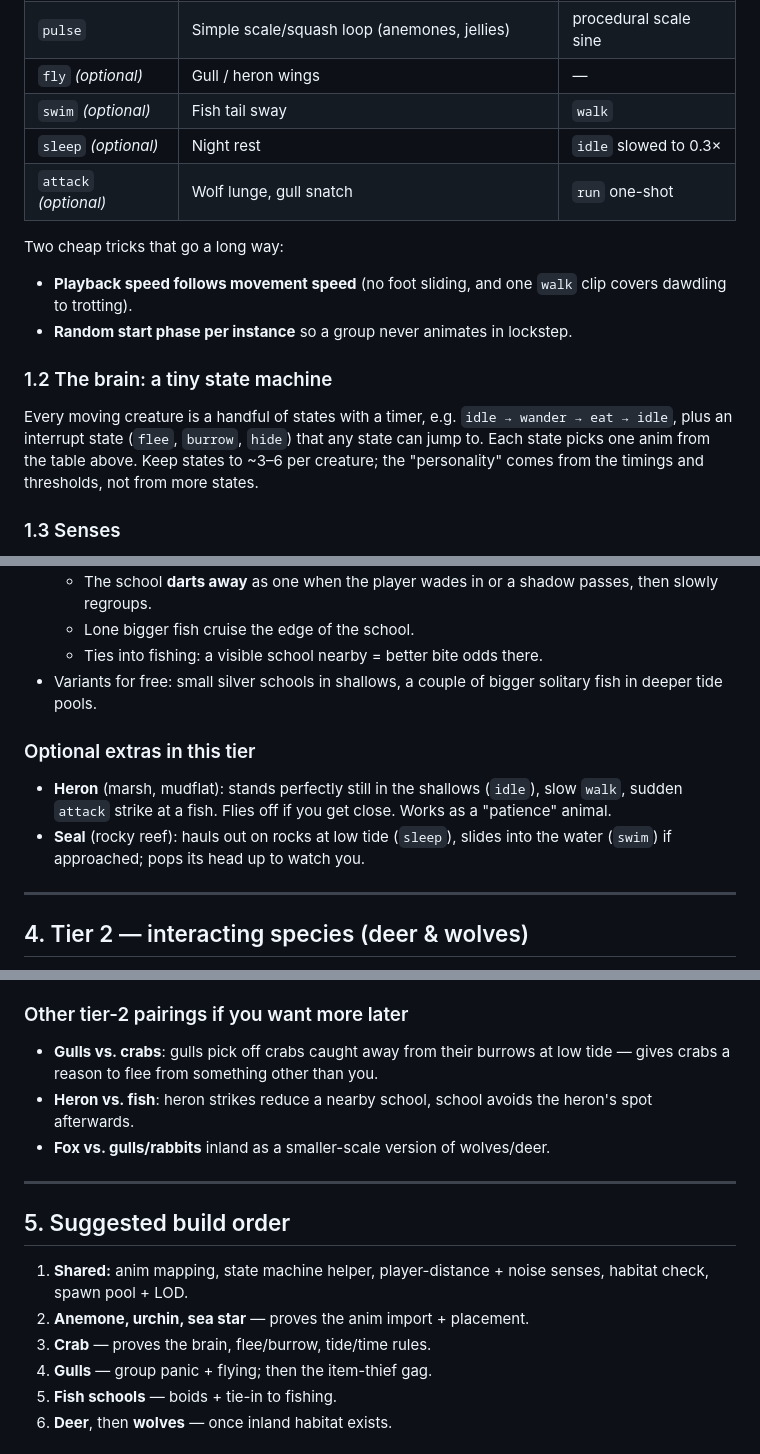
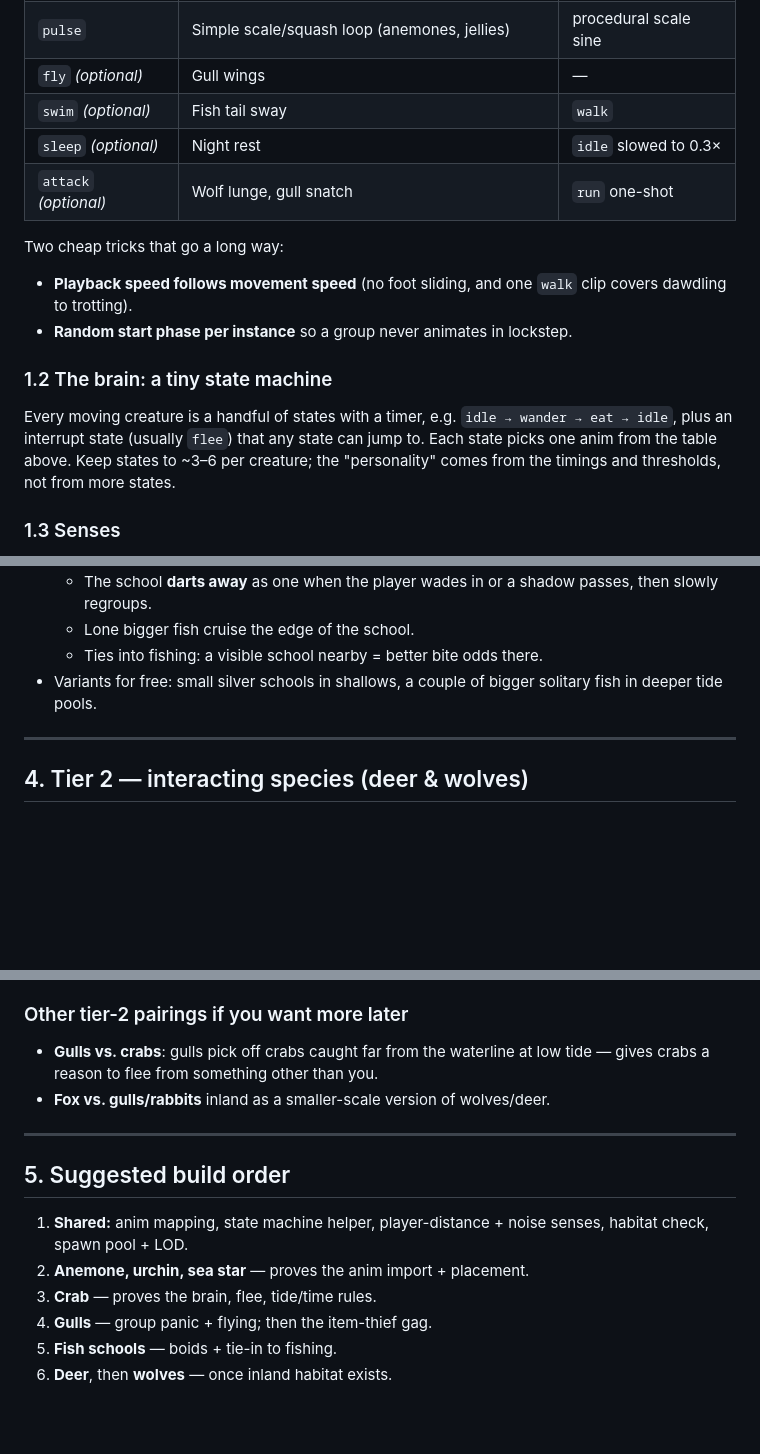
Before and after one commit to boilerplatemax/beach-comber, a Markdown page: docs/CREATURES.md, 3 parts joined by grey strips. Rendered like a GitHub page; blank space fills up the shorter version.

```diff
--- a/docs/CREATURES.md
+++ b/docs/CREATURES.md
@@ -25,7 +25,7 @@ back to the nearest core clip.
 | `eat`     | Head-down pecking, grazing, nibbling        | `idle`                     |
 | `alert`   | Head up, frozen, looking (the "it noticed you" beat) | `idle` paused     |
 | `pulse`   | Simple scale/squash loop (anemones, jellies) | procedural scale sine     |
-| `fly` *(optional)*  | Gull / heron wings                | —                          |
+| `fly` *(optional)*  | Gull wings                         | —                          |
 | `swim` *(optional)* | Fish tail sway                    | `walk`                     |
 | `sleep` *(optional)*| Night rest                        | `idle` slowed to 0.3×      |
 | `attack` *(optional)*| Wolf lunge, gull snatch          | `run` one-shot             |
@@ -38,8 +38,8 @@ Two cheap tricks that go a long way:
 ### 1.2 The brain: a tiny state machine
 
 Every moving creature is a handful of states with a timer, e.g.
-`idle → wander → eat → idle`, plus an interrupt state (`flee`, `burrow`,
-`hide`) that any state can jump to. Each state picks one anim from the table
+`idle → wander → eat → idle`, plus an interrupt state (usually `flee`) that
+any state can jump to. Each state picks one anim from the table
 above. Keep states to ~3–6 per creature; the "personality" comes from the
 timings and thresholds, not from more states.
 
@@ -147,13 +142,6 @@ The signature beach animal; worth getting right.
   - Ties into fishing: a visible school nearby = better bite odds there.
 - Variants for free: small silver schools in shallows, a couple of bigger
   solitary fish in deeper tide pools.
-
-### Optional extras in this tier
-- **Heron** (marsh, mudflat): stands perfectly still in the shallows
-  (`idle`), slow `walk`, sudden `attack` strike at a fish. Flies off if you
-  get close. Works as a "patience" animal.
-- **Seal** (rocky reef): hauls out on rocks at low tide (`sleep`), slides into
-  the water (`swim`) if approached; pops its head up to watch you.
 
 ---
 
@@ -206,10 +194,8 @@ idea is a small predator/prey loop the player can watch or disturb.
   still near the herd lets you watch the whole thing play out.
 
 ### Other tier-2 pairings if you want more later
-- **Gulls vs. crabs**: gulls pick off crabs caught away from their burrows at
+- **Gulls vs. crabs**: gulls pick off crabs caught far from the waterline at
   low tide — gives crabs a reason to flee from something other than you.
-- **Heron vs. fish**: heron strikes reduce a nearby school, school avoids the
-  heron's spot afterwards.
 - **Fox vs. gulls/rabbits** inland as a smaller-scale version of wolves/deer.
 
 ---
@@ -219,7 +205,7 @@ idea is a small predator/prey loop the player can watch or disturb.
 1. **Shared:** anim mapping, state machine helper, player-distance + noise
    senses, habitat check, spawn pool + LOD.
 2. **Anemone, urchin, sea star** — proves the anim import + placement.
-3. **Crab** — proves the brain, flee/burrow, tide/time rules.
+3. **Crab** — proves the brain, flee, tide/time rules.
 4. **Gulls** — group panic + flying; then the item-thief gag.
 5. **Fish schools** — boids + tie-in to fishing.
 6. **Deer**, then **wolves** — once inland habitat exists.
```
Also changed, not shown: other parts of docs/CREATURES.md (+17 -25 lines).
